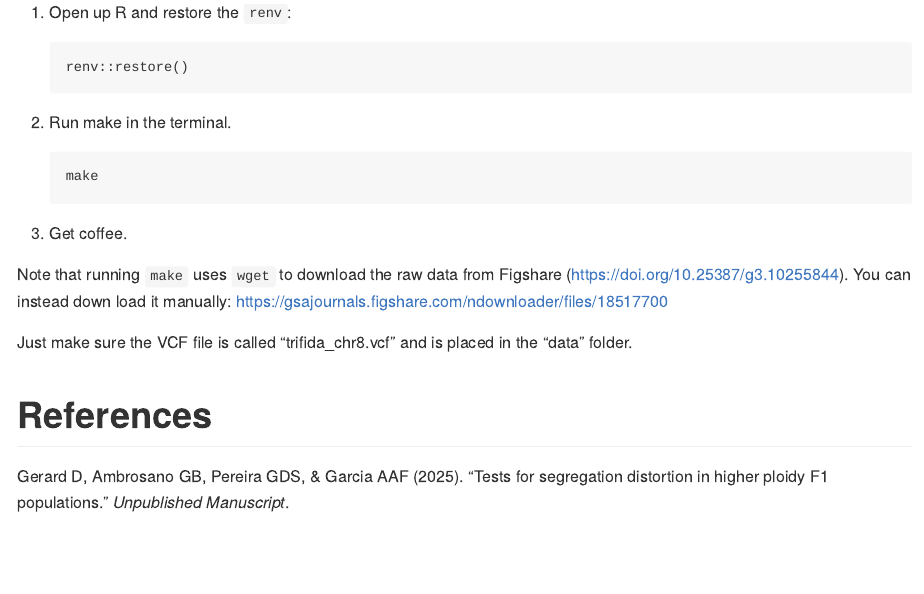
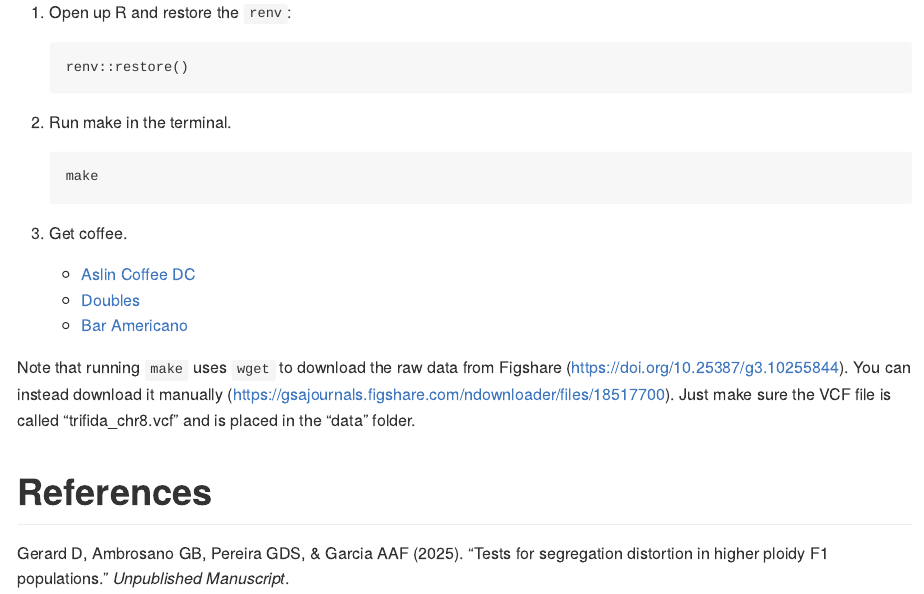
Before and after one commit to dcgerard/seganal_data, an R Markdown document (README.Rmd): the page in a window 1100 px wide, from 190 px down. The pictures show the output file README.md that the author committed with the source, drawn offline in the style of GitHub.

Commit message:
update readme

````diff
--- a/README.Rmd
+++ b/README.Rmd
@@ -31,10 +31,11 @@ This repo contains the analysis scripts needed to reproduce the real-data analys
     ```
 
 3. Get coffee.
+    - [Aslin Coffee DC](https://maps.app.goo.gl/n8vVbjkwwrC9fiyy5)
+    - [Doubles](https://maps.app.goo.gl/CXNaN1HpgVxZDk9h6)
+    - [Bar Americano](https://maps.app.goo.gl/U6XJmTazJssadUS4A)
 
-Note that running `make` uses `wget` to download the raw data from Figshare (<https://doi.org/10.25387/g3.10255844>). You can instead down load it manually: <https://gsajournals.figshare.com/ndownloader/files/18517700>
-
-Just make sure the VCF file is called "trifida_chr8.vcf" and is placed in the "data" folder.
+Note that running `make` uses `wget` to download the raw data from Figshare (<https://doi.org/10.25387/g3.10255844>). You can instead download it manually (<https://gsajournals.figshare.com/ndownloader/files/18517700>). Just make sure the VCF file is called "trifida_chr8.vcf" and is placed in the "data" folder.
 
 # References
 
````
Also changed, not shown: README.md.
